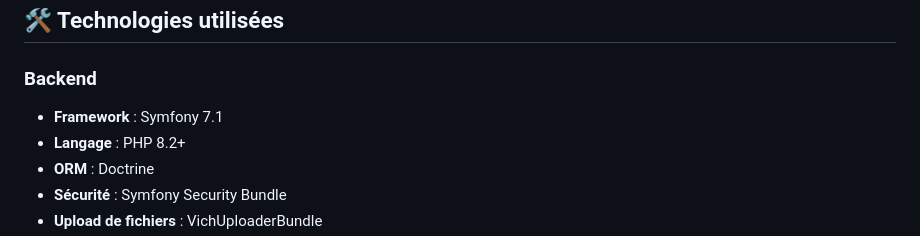
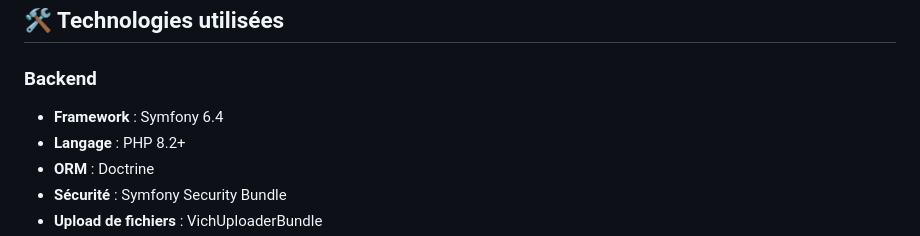
Before and after one commit to ines272/PIDEV, a Markdown page: README.md, the part around the change. Drawn GitHub-style.

Commit message:
Update Symfony version from 7.1 to 6.4

```diff
--- a/README.md
+++ b/README.md
@@ -83,7 +83,7 @@ CREATE TABLE utilisateurs (
 ## 🛠️ Technologies utilisées
 
 ### Backend
-- **Framework** : Symfony 7.1
+- **Framework** : Symfony 6.4
 - **Langage** : PHP 8.2+
 - **ORM** : Doctrine
 - **Sécurité** : Symfony Security Bundle
```
